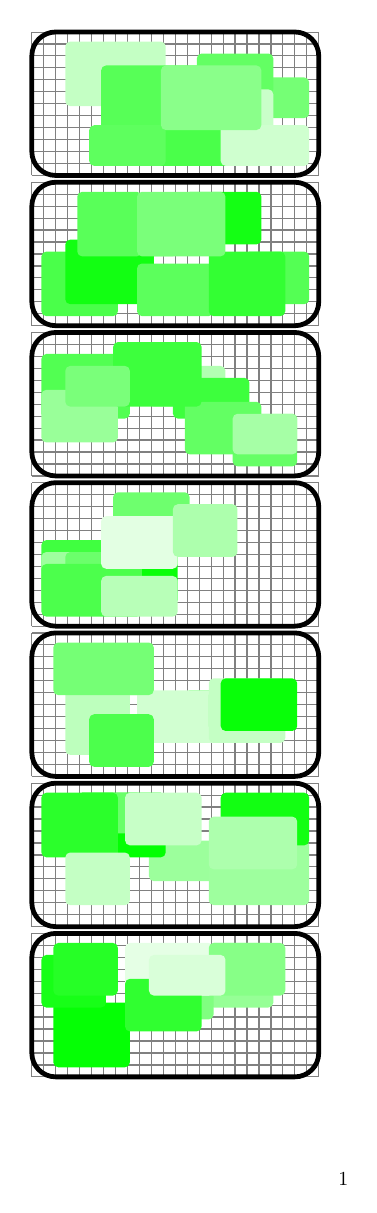
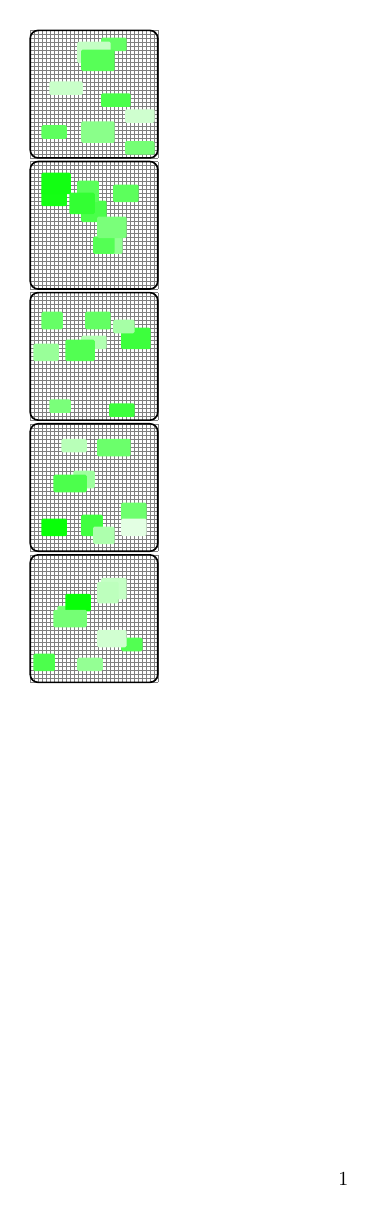
Before and after one commit to EagleoutIce/bachelor-collection, a LaTeX document (showcase-iris-ico-net.tex, which reads iris-ico-net.sty): page 1 of 18 before the commit and the whole page after it. Compiled offline with pdfLaTeX.

Commit message:
first try with shipping x; fails for: does not check for connected on y

```diff
--- a/iris-ico-net.sty
+++ b/iris-ico-net.sty
@@ -27,8 +27,8 @@
 \iinet@newreg padding@y=1;
 
 % TODO make this 42 again :D
-\iinet@newreg width=22;
-\iinet@newreg height=10;
+\iinet@newreg width=30;
+\iinet@newreg height=30;
 
 \iinet@newreg block@min@width=5;
 \iinet@newreg block@max@width=8;
@@ -240,11 +240,20 @@
 \def\iinet@block@randxy@picky@testfit#1#2{%
     % \iinet@m@max@of@y
     \setcounter{iinet@y}{#1}%
+    \setcounter{iinet@x}{\iinet@width}% maximum x-width possible in theoretical rectangle
+    % it is the minimum of presented
     \@iinet@flag@a@true
     \edef\@iinet@tmp{\the\numexpr#1+#2+1\relax}% +1 as y not <=
     \@whilenum\value{iinet@y}<\@iinet@tmp\do{%
-        \ifnum\iinet@m@max@of@y{\arabic{iinet@y}}=0\relax
+        \edef\@iinet@tmp{\iinet@m@max@of@y{\arabic{iinet@y}}}%
+        \ifnum\@iinet@tmp<1\relax % 0 or invalid
             \@iinet@flag@a@false
+        \else
+            \if@iinet@flag@a@% if present and still valid save max [as min] 'x'
+                \ifnum\@iinet@tmp<\value{iinet@x}% update
+                    \setcounter{iinet@x}{\@iinet@tmp}%
+                \fi
+            \fi
         \fi
         \stepcounter{iinet@y}
     }
@@ -278,12 +287,25 @@
     \fi
     \setblock{y}{\arabic{iinet@a}}%
 }
+\def\iinet@block@randxy@pickxw@findxslot{%
+    \setblockrand{x}{0}{\iinet@width-\get{w}}
+}
+
+
+\def\iinet@block@randxy@pickxw{%
+    \ifnum\value{iinet@x}<\iinet@block@min@width\relax
+        \@iinet@flag@typeset@block@false % too small to draw
+    \else
+        \setblockrand{w}{\iinet@block@min@width}{min(\iinet@block@max@width,\arabic{iinet@x})}%
+        \iinet@block@randxy@pickxw@findxslot
+    \fi
+}
+
 % TODO: if fails for current h, try with one h less
 \def\iinet@block@randxy{
     \setblockrand{h}{\iinet@block@min@height}{min(\iinet@block@max@height,\@nameuse{iinet@max@y})}% 4)
     \iinet@block@randxy@picky% 5)
-    \setblockrand{w}{\iinet@block@min@width}{\iinet@block@max@width}
-    \setblockrand{x}{0}{\iinet@width-\get{w}}
+    \iinet@block@randxy@pickxw% 6)
 }
 
 
```
Also changed, not shown: showcase-iris-ico-net.tex (+2 -2 lines), iris-ico-net.sty (2 more changed lines).
